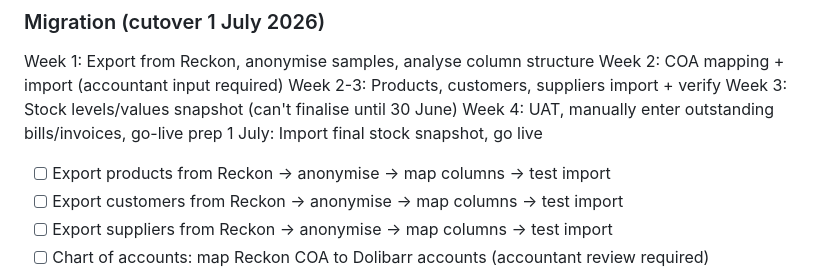
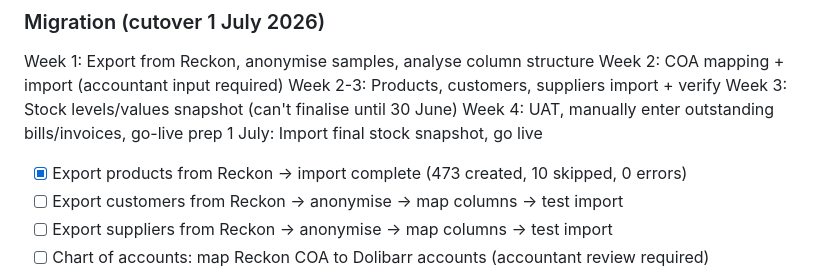
Before and after one commit to mike-wallis/dolibarr, a Markdown page: HowTo/deployment.md, the part around the change. Rendered like a GitHub page.

Commit message:
Mark product import complete in deployment notes
Co-Authored-By: Claude Sonnet 4.6 <noreply@anthropic.com>

```diff
--- a/HowTo/deployment.md
+++ b/HowTo/deployment.md
@@ -177,7 +177,7 @@ Week 3: Stock levels/values snapshot (can't finalise until 30 June)
 Week 4: UAT, manually enter outstanding bills/invoices, go-live prep
 1 July: Import final stock snapshot, go live
 
-- [ ] Export products from Reckon → anonymise → map columns → test import
+- [x] Export products from Reckon → import complete (473 created, 10 skipped, 0 errors)
 - [ ] Export customers from Reckon → anonymise → map columns → test import
 - [ ] Export suppliers from Reckon → anonymise → map columns → test import
 - [ ] Chart of accounts: map Reckon COA to Dolibarr accounts (accountant review required)
```
